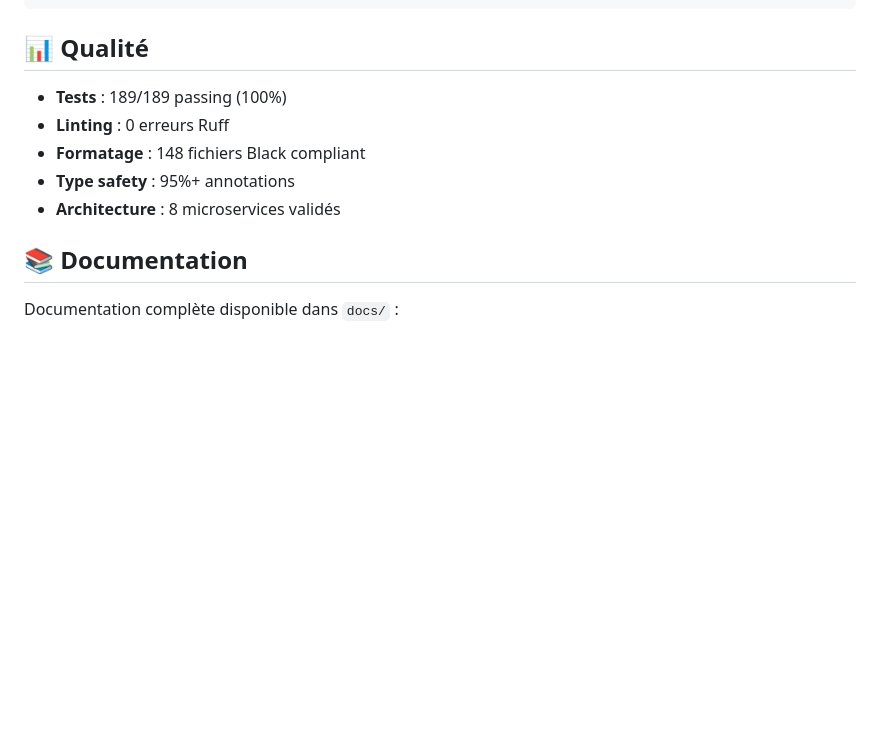
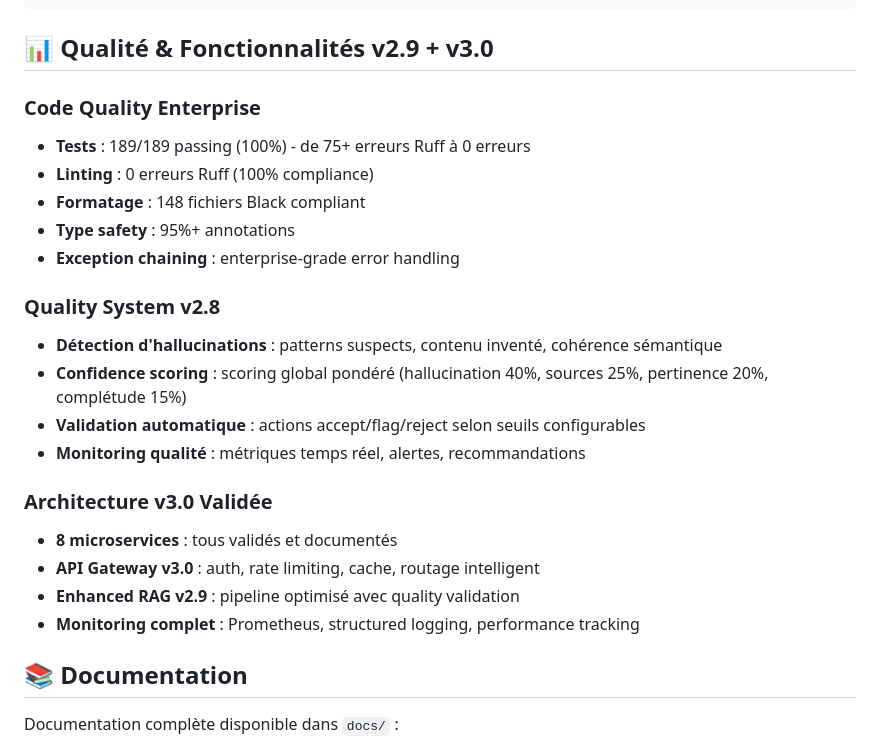
Before and after one commit to Ryckmat/Hyperion, a Markdown page: README.md, the part around one of its changes. Drawn GitHub-style; blank space fills up the shorter version.

````diff
--- a/README.md
+++ b/README.md
@@ -111,13 +123,26 @@ Hyperion/
 └── frontend/                  # Dashboard React
 ```
 
-## 📊 Qualité
+## 📊 Qualité & Fonctionnalités v2.9 + v3.0
 
-* **Tests** : 189/189 passing (100%)
-* **Linting** : 0 erreurs Ruff
+### Code Quality Enterprise
+* **Tests** : 189/189 passing (100%) - de 75+ erreurs Ruff à 0 erreurs
+* **Linting** : 0 erreurs Ruff (100% compliance)
 * **Formatage** : 148 fichiers Black compliant
 * **Type safety** : 95%+ annotations
-* **Architecture** : 8 microservices validés
+* **Exception chaining** : enterprise-grade error handling
+
+### Quality System v2.8
+* **Détection d'hallucinations** : patterns suspects, contenu inventé, cohérence sémantique
+* **Confidence scoring** : scoring global pondéré (hallucination 40%, sources 25%, pertinence 20%, complétude 15%)
+* **Validation automatique** : actions accept/flag/reject selon seuils configurables
+* **Monitoring qualité** : métriques temps réel, alertes, recommandations
+
+### Architecture v3.0 Validée
+* **8 microservices** : tous validés et documentés
+* **API Gateway v3.0** : auth, rate limiting, cache, routage intelligent
+* **Enhanced RAG v2.9** : pipeline optimisé avec quality validation
+* **Monitoring complet** : Prometheus, structured logging, performance tracking
 
 ## 📚 Documentation
 
````
Also changed, not shown: other parts of README.md (+43 -17 lines).
